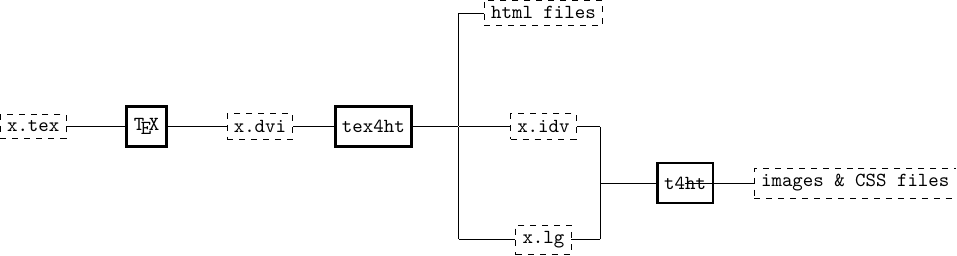
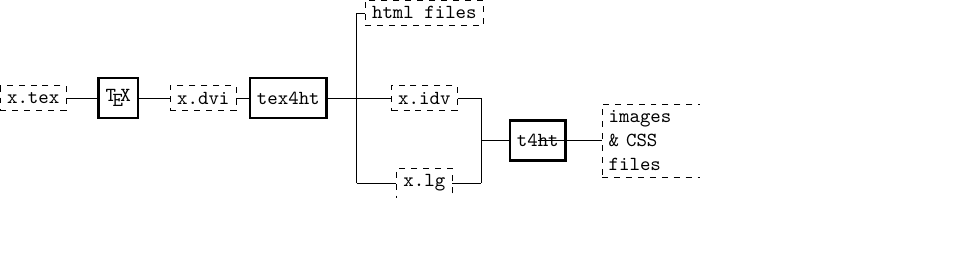
Before and after one commit to michal-h21/tex4ht-doc, a LaTeX figure (images/tex4ht_process/tex4ht_process.tex): the whole page, the shorter picture padded with empty space. Compiled offline with XeLaTeX.

Commit message:
Reduced node distances

```diff
--- a/images/tex4ht_process/tex4ht_process.tex
+++ b/images/tex4ht_process/tex4ht_process.tex
@@ -6,22 +6,22 @@
 \usepackage{tikz}
 \usetikzlibrary{arrows,calc}
 \begin{document}
-\begin{tikzpicture}[node distance=20mm, empty/.style={inner sep=0,minimum size=0},file/.style={rectangle,dashed,draw=black}, command/.style={rectangle,minimum size=2em,very thick,draw=black},font=\ttfamily,draw=black]
+\begin{tikzpicture}[node distance=15mm, empty/.style={inner sep=0,minimum size=0},file/.style={rectangle,dashed,draw=black}, command/.style={rectangle,minimum size=2em,very thick,draw=black},font=\ttfamily,draw=black]
   \node (xtex) [file] {x.tex};
   \node (TeX) [command,right of=xtex] {\TeX};
   \node (xdvi) [file,right of=TeX] { x.dvi };
   \node (tex4ht) [command,right of=xdvi] {tex4ht};
-  \node (split) [empty,right of=tex4ht,node distance=15mm] {};
+  \node (split) [empty,right of=tex4ht,node distance=12mm] {};
   \node (split above) [empty, above of=split] {};
   \node (split below) [empty, below of=split] {};
-  \node (xidv) [file,right of=split,node distance=15mm] {x.idv};
+  \node (xidv) [file,right of=split,node distance=12mm] {x.idv};
   \node (html) [file,above of=xidv] {html files};
   \node (xlg) [file,below of=xidv] {x.lg};
   \node (split right) [empty,right of=xidv,node distance=10mm] {};
   \node (split right down) [empty,right of=xlg,node distance=10mm] {};
   \node (join) [empty] at ($(split right)!0.5!(split right down)$) {};
-  \node (t4ht) [command,right of=join,node distance=15mm] {t4ht};
-  \node (pictures) [file,right of=t4ht,node distance=30mm] {images \& CSS files};
+  \node (t4ht) [command,right of=join,node distance=10mm] {t4ht};
+  \node (pictures) [file,right of=t4ht,node distance=20mm,text width=15mm] {images \& CSS files};
   \draw  (xtex) to (TeX) to (xdvi) to (tex4ht) to (split) to (xidv);
   \draw  (split) -> (split above) -> (html);
   \draw  (split) -> (split below) -> (xlg);
```
